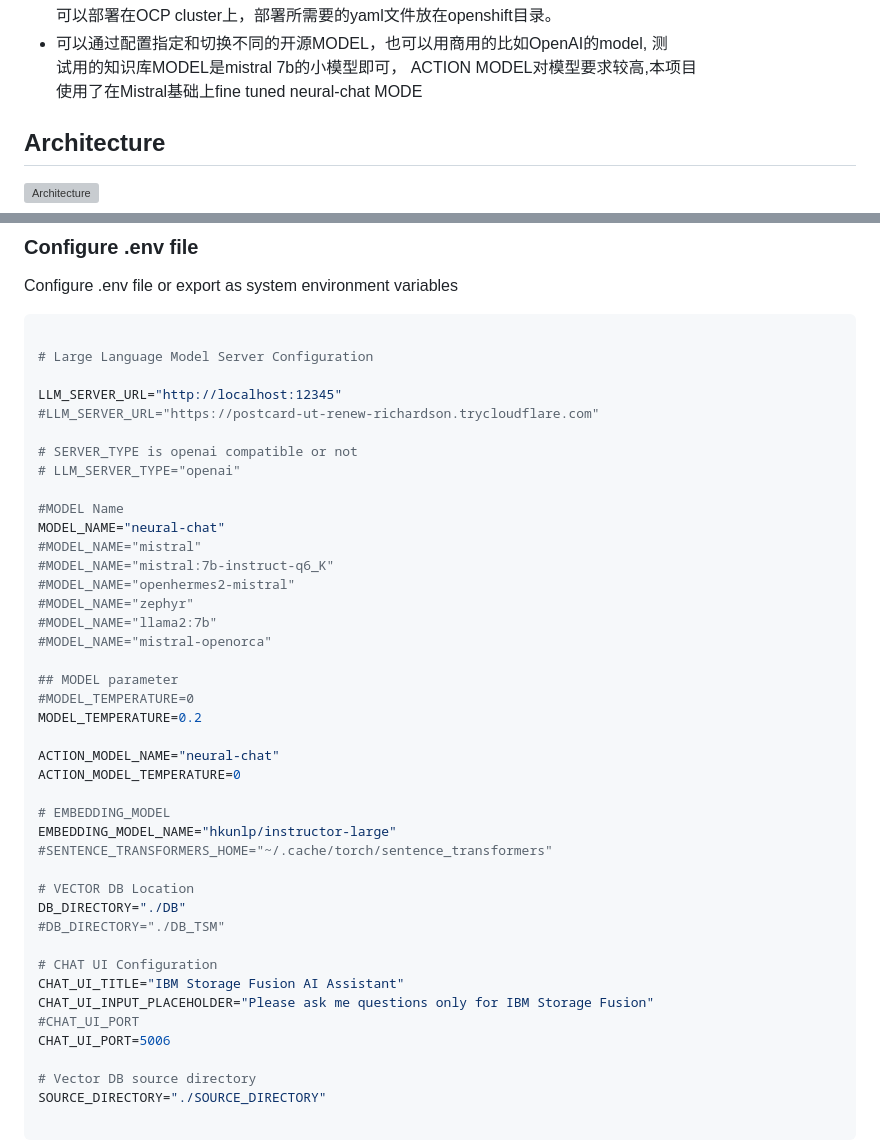
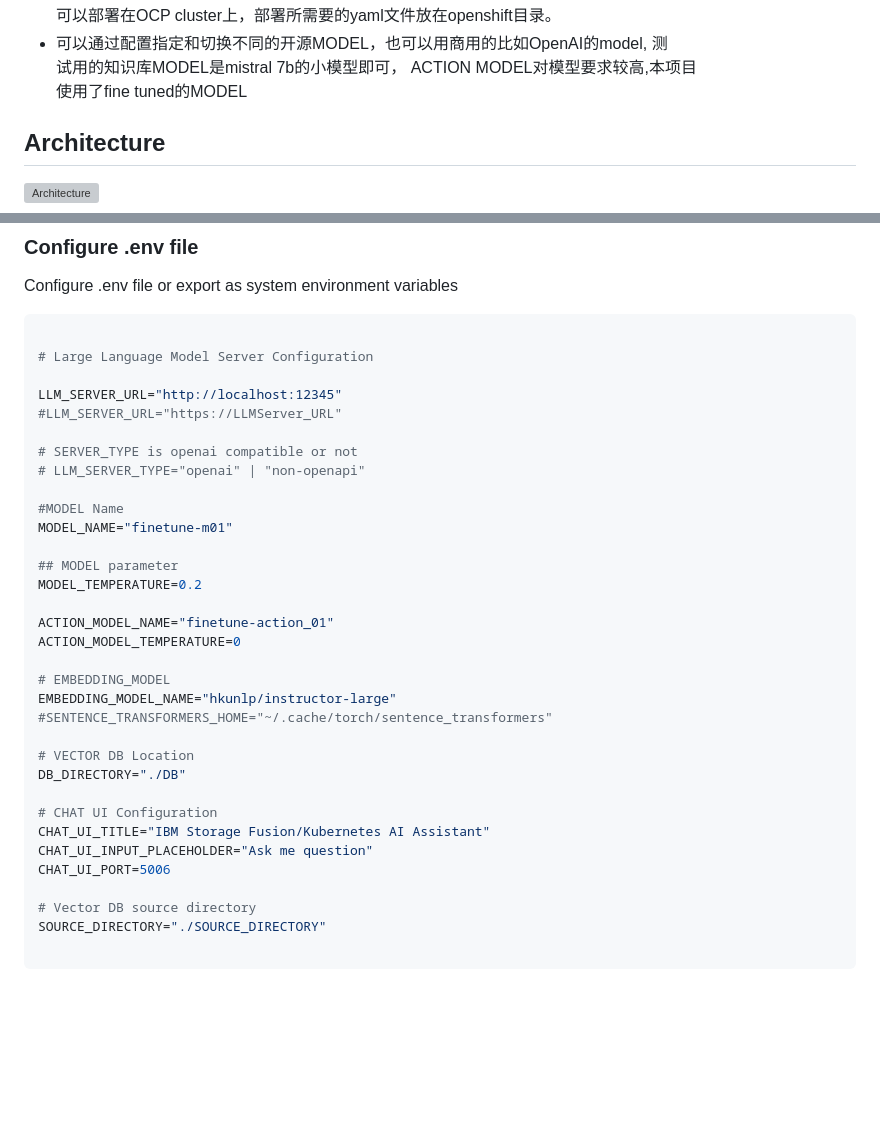
Before and after one commit to alix2013/aiops, a Markdown page: README.md, 2 parts joined by grey strips. GitHub-like rendering; blank space fills up the shorter version; grey boxes are pictures that could not be loaded.

```diff
--- a/README.md
+++ b/README.md
@@ -21,7 +21,7 @@
 可以部署在OCP cluster上，部署所需要的yaml文件放在openshift目录。
 - 可以通过配置指定和切换不同的开源MODEL，也可以用商用的比如OpenAI的model, 测
 试用的知识库MODEL是mistral 7b的小模型即可， ACTION MODEL对模型要求较高,本项目
-使用了在Mistral基础上fine tuned  neural-chat MODE
+使用了fine tuned的MODEL
 
 ## Architecture
 ![Architecture](https://github.ibm.com/anlixue/aiops/blob/main/architecture.jpg)
@@ -111,25 +111,18 @@ Configure .env file or export as system environment variables
 # Large Language Model Server Configuration
 
 LLM_SERVER_URL="http://localhost:12345"
-#LLM_SERVER_URL="https://postcard-ut-renew-richardson.trycloudflare.com"
+#LLM_SERVER_URL="https://LLMServer_URL"
 
 # SERVER_TYPE is openai compatible or not
-# LLM_SERVER_TYPE="openai"
+# LLM_SERVER_TYPE="openai" | "non-openapi"
 
 #MODEL Name
-MODEL_NAME="neural-chat"
-#MODEL_NAME="mistral"
-#MODEL_NAME="mistral:7b-instruct-q6_K"
-#MODEL_NAME="openhermes2-mistral"
-#MODEL_NAME="zephyr"
-#MODEL_NAME="llama2:7b"
-#MODEL_NAME="mistral-openorca"
+MODEL_NAME="finetune-m01"
 
 ## MODEL parameter
-#MODEL_TEMPERATURE=0
 MODEL_TEMPERATURE=0.2
 
-ACTION_MODEL_NAME="neural-chat"
+ACTION_MODEL_NAME="finetune-action_01"
 ACTION_MODEL_TEMPERATURE=0
 
 # EMBEDDING_MODEL
@@ -138,12 +131,10 @@ EMBEDDING_MODEL_NAME="hkunlp/instructor-large"
 
 # VECTOR DB Location
 DB_DIRECTORY="./DB"
-#DB_DIRECTORY="./DB_TSM"
 
 # CHAT UI Configuration
-CHAT_UI_TITLE="IBM Storage Fusion AI Assistant"
-CHAT_UI_INPUT_PLACEHOLDER="Please ask me questions only for IBM Storage Fusion"
-#CHAT_UI_PORT
+CHAT_UI_TITLE="IBM Storage Fusion/Kubernetes AI Assistant"
+CHAT_UI_INPUT_PLACEHOLDER="Ask me question"
 CHAT_UI_PORT=5006
 
 # Vector DB source directory
```
